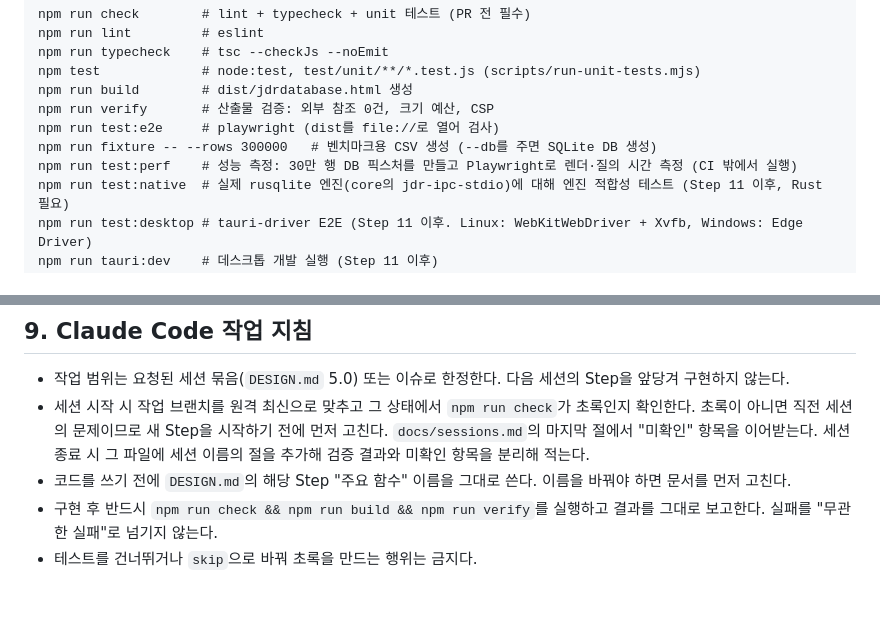
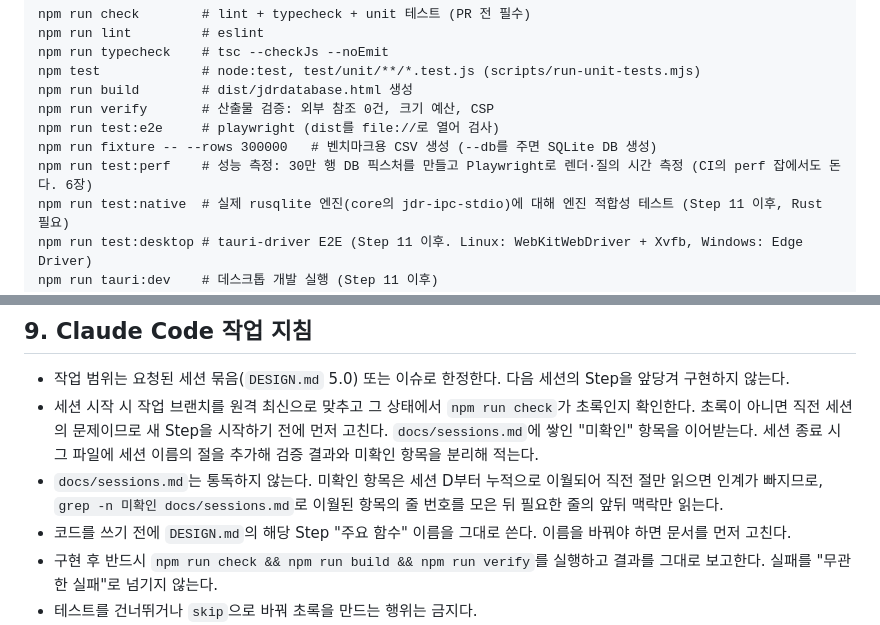
Before and after one commit to Jaydrobin/jdrdatabase, a Markdown page: CLAUDE.md, 2 parts joined by grey strips. Rendered like a GitHub page; blank space fills up the shorter version.

Commit message:
docs(claude): 세션 인계 문서 읽는 법과 perf 실행 위치 정정
9장의 "마지막 절에서 이어받는다"로는 인계가 빠진다. 미확인 항목은 세션 D부터
누적으로 이월되므로 직전 절만 읽으면 앞 세션 항목을 놓친다. 1,466줄을 통독하는
대신 grep -n 미확인으로 줄 번호를 모아 필요한 맥락만 읽도록 적는다.

3장의 test:perf 설명에 붙은 "(CI 밖에서 실행)"은 ci.yml의 perf 잡, 그리고 6장의
"CI에서는 기준선 대비 30% 회귀"와 어긋난다. perf를 CI에서 계속 돌리는 것이
의도이므로 3장 쪽 표현을 고친다.

Co-Authored-By: Claude Opus 5 <noreply@anthropic.com>
Claude-Session: https://claude.ai/code/session_014mwwEMsh5eRrMsuyCnToXn

```diff
--- a/CLAUDE.md
+++ b/CLAUDE.md
@@ -27,7 +27,7 @@ npm run build        # dist/jdrdatabase.html 생성
 npm run verify       # 산출물 검증: 외부 참조 0건, 크기 예산, CSP
 npm run test:e2e     # playwright (dist를 file://로 열어 검사)
 npm run fixture -- --rows 300000   # 벤치마크용 CSV 생성 (--db를 주면 SQLite DB 생성)
-npm run test:perf    # 성능 측정: 30만 행 DB 픽스처를 만들고 Playwright로 렌더·질의 시간 측정 (CI 밖에서 실행)
+npm run test:perf    # 성능 측정: 30만 행 DB 픽스처를 만들고 Playwright로 렌더·질의 시간 측정 (CI의 perf 잡에서도 돈다. 6장)
 npm run test:native  # 실제 rusqlite 엔진(core의 jdr-ipc-stdio)에 대해 엔진 적합성 테스트 (Step 11 이후, Rust 필요)
 npm run test:desktop # tauri-driver E2E (Step 11 이후. Linux: WebKitWebDriver + Xvfb, Windows: Edge Driver)
 npm run tauri:dev    # 데스크톱 개발 실행 (Step 11 이후)
@@ -193,7 +193,8 @@ Node.js 20 이상. 런타임 npm 의존성은 없다. `devDependencies`만 허
 ## 9. Claude Code 작업 지침
 
 - 작업 범위는 요청된 세션 묶음(`DESIGN.md` 5.0) 또는 이슈로 한정한다. 다음 세션의 Step을 앞당겨 구현하지 않는다.
-- 세션 시작 시 작업 브랜치를 원격 최신으로 맞추고 그 상태에서 `npm run check`가 초록인지 확인한다. 초록이 아니면 직전 세션의 문제이므로 새 Step을 시작하기 전에 먼저 고친다. `docs/sessions.md`의 마지막 절에서 "미확인" 항목을 이어받는다. 세션 종료 시 그 파일에 세션 이름의 절을 추가해 검증 결과와 미확인 항목을 분리해 적는다.
+- 세션 시작 시 작업 브랜치를 원격 최신으로 맞추고 그 상태에서 `npm run check`가 초록인지 확인한다. 초록이 아니면 직전 세션의 문제이므로 새 Step을 시작하기 전에 먼저 고친다. `docs/sessions.md`에 쌓인 "미확인" 항목을 이어받는다. 세션 종료 시 그 파일에 세션 이름의 절을 추가해 검증 결과와 미확인 항목을 분리해 적는다.
+- `docs/sessions.md`는 통독하지 않는다. 미확인 항목은 세션 D부터 누적으로 이월되어 직전 절만 읽으면 인계가 빠지므로, `grep -n 미확인 docs/sessions.md`로 이월된 항목의 줄 번호를 모은 뒤 필요한 줄의 앞뒤 맥락만 읽는다.
 - 코드를 쓰기 전에 `DESIGN.md`의 해당 Step "주요 함수" 이름을 그대로 쓴다. 이름을 바꿔야 하면 문서를 먼저 고친다.
 - 구현 후 반드시 `npm run check && npm run build && npm run verify`를 실행하고 결과를 그대로 보고한다. 실패를 "무관한 실패"로 넘기지 않는다.
 - 테스트를 건너뛰거나 `skip`으로 바꿔 초록을 만드는 행위는 금지다.
```
